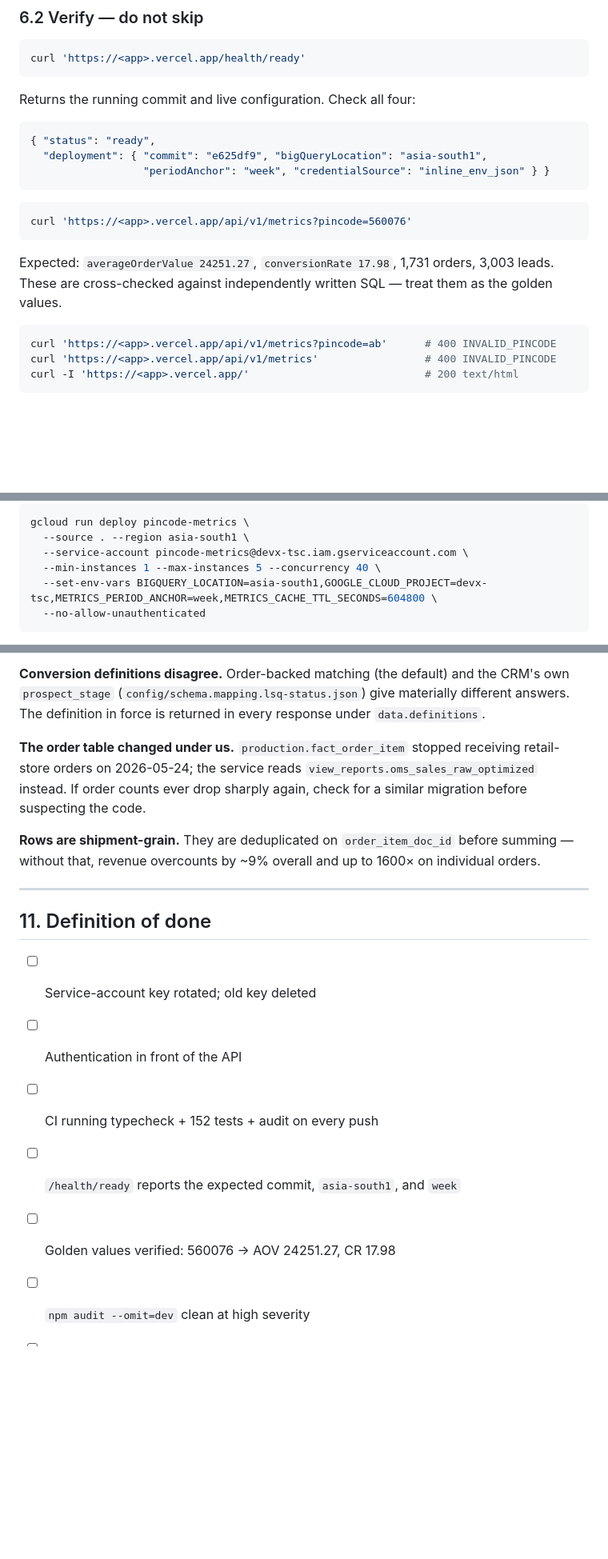
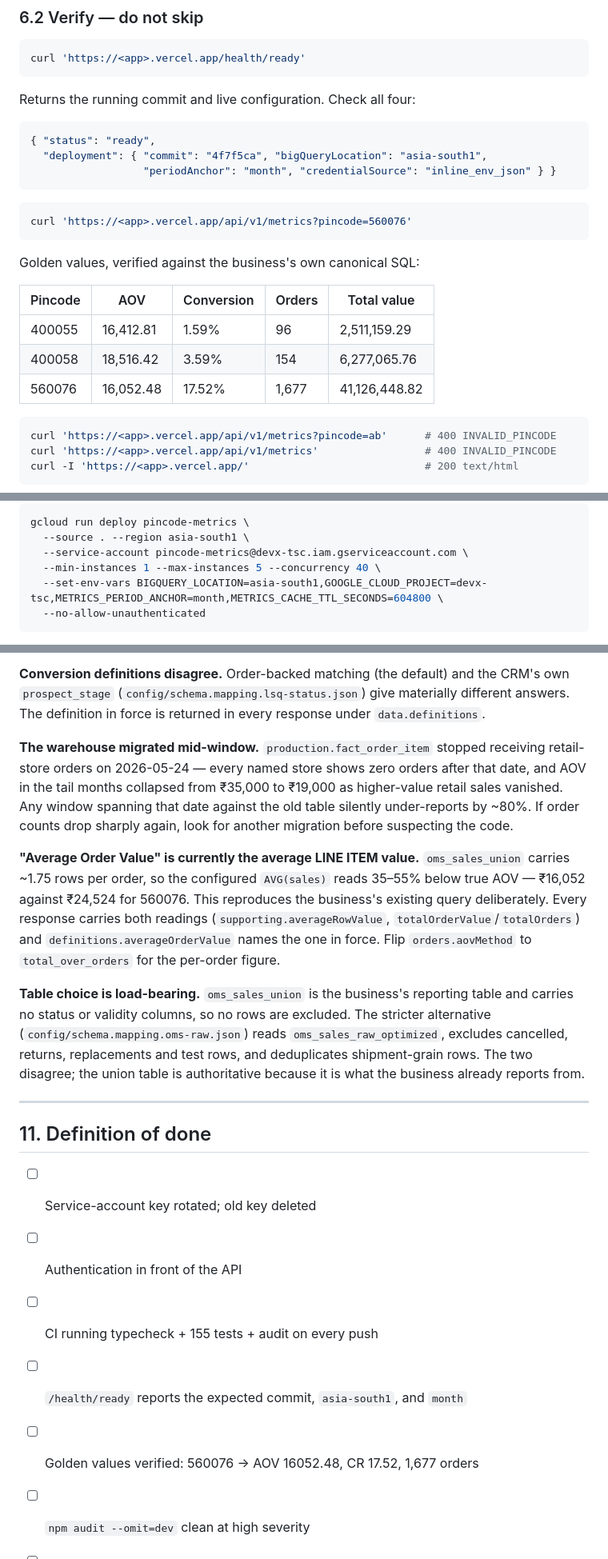
Before and after one commit to DHRUV130703/microservice_TSC, a Markdown page: DEPLOYMENT.md, 3 parts joined by grey strips. Shown at 80% size. Rendered like a GitHub page; blank space fills up the shorter version.

Commit message:
Refresh the deployment plan for the oms_sales_union switch
The plan was written against the previous order source and went stale the same
day: it named oms_sales_raw_optimized, quoted AOV 24251.27 as the golden value,
told operators to set METRICS_PERIOD_ANCHOR=week, and described a
shipment-grain dedup step that no longer applies.

Updated throughout: golden values for three pincodes under the current mapping,
anchor=month (which is what reproduces the canonical date window), 155 tests,
112 MB per query, and the current HEAD in the verification example.

Two caveats rewritten rather than patched. The AOV entry now states plainly
that the configured metric is the average LINE ITEM value and reads 35-55%
below true AOV, with the flag to change it. The migration entry now quantifies
what went wrong before -- every named store dropped to zero orders after
2026-05-24 and AOV fell from 35,000 to 19,000 -- so the failure is recognisable
if it recurs.

Co-Authored-By: Claude Opus 5 <noreply@anthropic.com>

````diff
--- a/DEPLOYMENT.md
+++ b/DEPLOYMENT.md
@@ -188,16 +188,21 @@ Returns the running commit and live configuration. Check all four:
 
 ```json
 { "status": "ready",
-  "deployment": { "commit": "e625df9", "bigQueryLocation": "asia-south1",
-                  "periodAnchor": "week", "credentialSource": "inline_env_json" } }
+  "deployment": { "commit": "4f7f5ca", "bigQueryLocation": "asia-south1",
+                  "periodAnchor": "month", "credentialSource": "inline_env_json" } }
 ```
 
 ```bash
 curl 'https://<app>.vercel.app/api/v1/metrics?pincode=560076'
 ```
 
-Expected: `averageOrderValue 24251.27`, `conversionRate 17.98`, 1,731 orders, 3,003 leads.
-These are cross-checked against independently written SQL — treat them as the golden values.
+Golden values, verified against the business's own canonical SQL:
+
+| Pincode | AOV | Conversion | Orders | Total value |
+| --- | --- | --- | --- | --- |
+| 400055 | 16,412.81 | 1.59% | 96 | 2,511,159.29 |
+| 400058 | 18,516.42 | 3.59% | 154 | 6,277,065.76 |
+| 560076 | 16,052.48 | 17.52% | 1,677 | 41,126,448.82 |
 
 ```bash
 curl 'https://<app>.vercel.app/api/v1/metrics?pincode=ab'      # 400 INVALID_PINCODE
@@ -255,7 +260,7 @@ gcloud run deploy pincode-metrics \
   --source . --region asia-south1 \
   --service-account pincode-metrics@devx-tsc.iam.gserviceaccount.com \
   --min-instances 1 --max-instances 5 --concurrency 40 \
-  --set-env-vars BIGQUERY_LOCATION=asia-south1,GOOGLE_CLOUD_PROJECT=devx-tsc,METRICS_PERIOD_ANCHOR=week,METRICS_CACHE_TTL_SECONDS=604800 \
+  --set-env-vars BIGQUERY_LOCATION=asia-south1,GOOGLE_CLOUD_PROJECT=devx-tsc,METRICS_PERIOD_ANCHOR=month,METRICS_CACHE_TTL_SECONDS=604800 \
   --no-allow-unauthenticated
 ```
 
@@ -363,12 +368,24 @@ lead cohort is thin, and refuses to print a percentage below 30 leads.
 `prospect_stage` (`config/schema.mapping.lsq-status.json`) give materially different answers. The
 definition in force is returned in every response under `data.definitions`.
 
-**The order table changed under us.** `production.fact_order_item` stopped receiving retail-store
-orders on 2026-05-24; the service reads `view_reports.oms_sales_raw_optimized` instead. If order
-counts ever drop sharply again, check for a similar migration before suspecting the code.
+**The warehouse migrated mid-window.** `production.fact_order_item` stopped receiving retail-store
+orders on 2026-05-24 — every named store shows zero orders after that date, and AOV in the tail
+months collapsed from ₹35,000 to ₹19,000 as higher-value retail sales vanished. Any window
+spanning that date against the old table silently under-reports by ~80%. If order counts drop
+sharply again, look for another migration before suspecting the code.
 
-**Rows are shipment-grain.** They are deduplicated on `order_item_doc_id` before summing —
-without that, revenue overcounts by ~9% overall and up to 1600× on individual orders.
+**"Average Order Value" is currently the average LINE ITEM value.** `oms_sales_union` carries
+~1.75 rows per order, so the configured `AVG(sales)` reads 35–55% below true AOV — ₹16,052 against
+₹24,524 for 560076. This reproduces the business's existing query deliberately. Every response
+carries both readings (`supporting.averageRowValue`, `totalOrderValue`/`totalOrders`) and
+`definitions.averageOrderValue` names the one in force. Flip `orders.aovMethod` to
+`total_over_orders` for the per-order figure.
+
+**Table choice is load-bearing.** `oms_sales_union` is the business's reporting table and carries
+no status or validity columns, so no rows are excluded. The stricter alternative
+(`config/schema.mapping.oms-raw.json`) reads `oms_sales_raw_optimized`, excludes cancelled,
+returns, replacements and test rows, and deduplicates shipment-grain rows. The two disagree; the
+union table is authoritative because it is what the business already reports from.
 
 ---
 
@@ -376,9 +393,9 @@ without that, revenue overcounts by ~9% overall and up to 1600× on individual o
 
 - [ ] Service-account key rotated; old key deleted
 - [ ] Authentication in front of the API
-- [ ] CI running typecheck + 152 tests + audit on every push
-- [ ] `/health/ready` reports the expected commit, `asia-south1`, and `week`
-- [ ] Golden values verified: 560076 → AOV 24251.27, CR 17.98
+- [ ] CI running typecheck + 155 tests + audit on every push
+- [ ] `/health/ready` reports the expected commit, `asia-south1`, and `month`
+- [ ] Golden values verified: 560076 → AOV 16052.48, CR 17.52, 1,677 orders
 - [ ] `npm audit --omit=dev` clean at high severity
 - [ ] Alerting on 5xx rate and daily bytes scanned
 - [ ] Rollback rehearsed once, deliberately
````
Also changed, not shown: other parts of DEPLOYMENT.md (+11 -11 lines).
